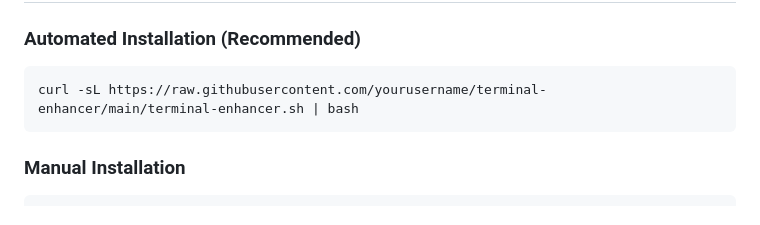
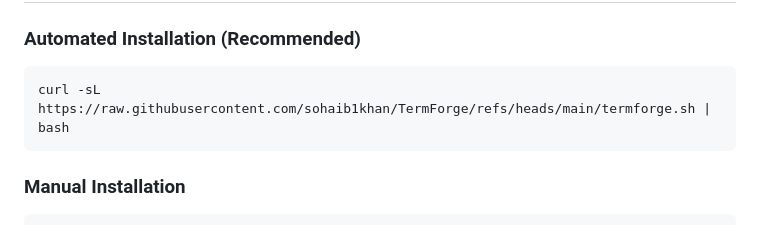
Before and after one commit to sohaib1khan/TermForge, a Markdown page: README.md, the part around the change. GitHub-like rendering.

````diff
--- a/README.md
+++ b/README.md
@@ -37,7 +37,7 @@ Terminal Enhancer provides a hassle-free setup of modern terminal tools:
 ### Automated Installation (Recommended)
 
 ```bash
-curl -sL https://raw.githubusercontent.com/yourusername/terminal-enhancer/main/terminal-enhancer.sh | bash
+curl -sL https://raw.githubusercontent.com/sohaib1khan/TermForge/refs/heads/main/termforge.sh | bash
 ```
 
 ### Manual Installation
````
